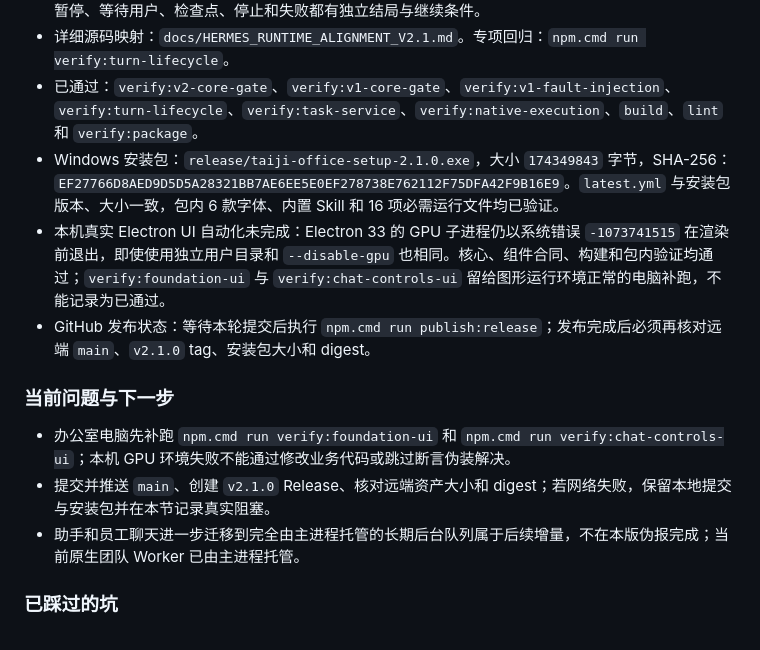
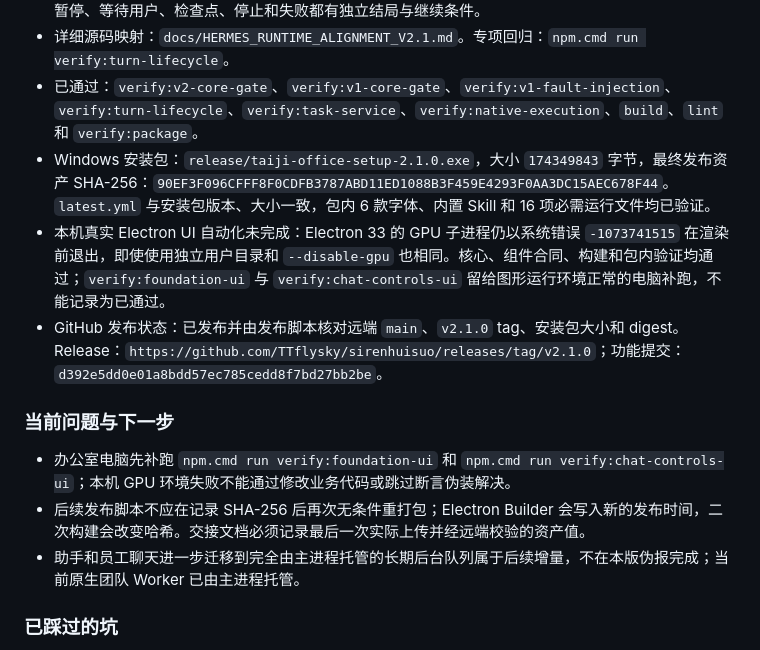
Before and after one commit to TTflysky/sirenhuisuo, a Markdown page: handoff.md, the part around the change. Rendered like a GitHub page.

Commit message:
docs: finalize v2.1.0 release handoff

```diff
--- a/handoff.md
+++ b/handoff.md
@@ -9,14 +9,14 @@
 - 子任务继承父任务已验证产物、引用、生命周期退出状态和恢复胶囊，不继承未验证的口头完成声明。暂停、等待用户、检查点、停止和失败都有独立结局与继续条件。
 - 详细源码映射：`docs/HERMES_RUNTIME_ALIGNMENT_V2.1.md`。专项回归：`npm.cmd run verify:turn-lifecycle`。
 - 已通过：`verify:v2-core-gate`、`verify:v1-core-gate`、`verify:v1-fault-injection`、`verify:turn-lifecycle`、`verify:task-service`、`verify:native-execution`、`build`、`lint` 和 `verify:package`。
-- Windows 安装包：`release/taiji-office-setup-2.1.0.exe`，大小 `174349843` 字节，SHA-256：`EF27766D8AED9D5D5A28321BB7AE6EE5E0EF278738E762112F75DFA42F9B16E9`。`latest.yml` 与安装包版本、大小一致，包内 6 款字体、内置 Skill 和 16 项必需运行文件均已验证。
+- Windows 安装包：`release/taiji-office-setup-2.1.0.exe`，大小 `174349843` 字节，最终发布资产 SHA-256：`90EF3F096CFFF8F0CDFB3787ABD11ED1088B3F459E4293F0AA3DC15AEC678F44`。`latest.yml` 与安装包版本、大小一致，包内 6 款字体、内置 Skill 和 16 项必需运行文件均已验证。
 - 本机真实 Electron UI 自动化未完成：Electron 33 的 GPU 子进程仍以系统错误 `-1073741515` 在渲染前退出，即使使用独立用户目录和 `--disable-gpu` 也相同。核心、组件合同、构建和包内验证均通过；`verify:foundation-ui` 与 `verify:chat-controls-ui` 留给图形运行环境正常的电脑补跑，不能记录为已通过。
-- GitHub 发布状态：等待本轮提交后执行 `npm.cmd run publish:release`；发布完成后必须再核对远端 `main`、`v2.1.0` tag、安装包大小和 digest。
+- GitHub 发布状态：已发布并由发布脚本核对远端 `main`、`v2.1.0` tag、安装包大小和 digest。Release：`https://github.com/TTflysky/sirenhuisuo/releases/tag/v2.1.0`；功能提交：`d392e5dd0e01a8bdd57ec785cedd8f7bd27bb2be`。
 
 ### 当前问题与下一步
 
 - 办公室电脑先补跑 `npm.cmd run verify:foundation-ui` 和 `npm.cmd run verify:chat-controls-ui`；本机 GPU 环境失败不能通过修改业务代码或跳过断言伪装解决。
-- 提交并推送 `main`、创建 `v2.1.0` Release、核对远端资产大小和 digest；若网络失败，保留本地提交与安装包并在本节记录真实阻塞。
+- 后续发布脚本不应在记录 SHA-256 后再次无条件重打包；Electron Builder 会写入新的发布时间，二次构建会改变哈希。交接文档必须记录最后一次实际上传并经远端校验的资产值。
 - 助手和员工聊天进一步迁移到完全由主进程托管的长期后台队列属于后续增量，不在本版伪报完成；当前原生团队 Worker 已由主进程托管。
 
 ### 已踩过的坑
```
Also changed, not shown: docs/PROJECT_HANDOFF.md (+1 -1 lines).
